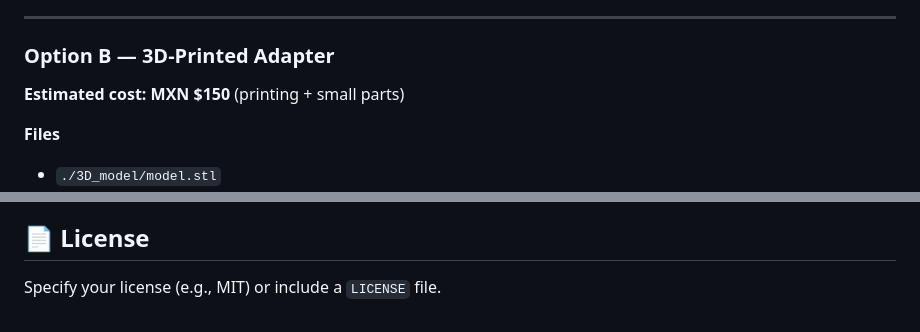
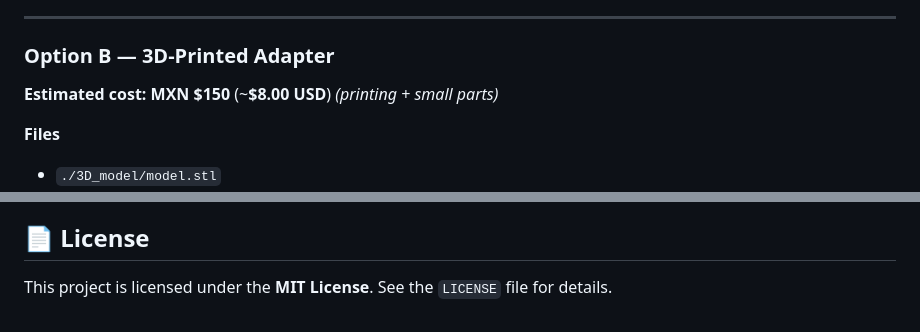
Before and after one commit to AlexPraxedes12/OpticalApp, a Markdown page: README.md, 2 parts joined by grey strips. Drawn GitHub-style.

```diff
--- a/README.md
+++ b/README.md
@@ -87,7 +94,7 @@ Capture fundus images using either a **cardboard tube adapter** or a **3D‑prin
 ---
 
 ### Option B — 3D‑Printed Adapter
-**Estimated cost:** **MXN $150** (printing + small parts)
+**Estimated cost:** **MXN $150** (~**$8.00 USD**) *(printing + small parts)*
 
 **Files**
 - `./3D_model/model.stl`
@@ -171,4 +178,4 @@ Issues and PRs are welcome. Please share lens dimensions and your `.scad` parame
 This project is **not a medical device**. Use for learning, prototyping, or community screening pilots. For clinical use, consult local regulations and an eye‑care professional.
 
 ## 📄 License
-Specify your license (e.g., MIT) or include a `LICENSE` file.
+This project is licensed under the **MIT License**. See the `LICENSE` file for details.
```
Also changed, not shown: other parts of README.md (+19 -12 lines).
